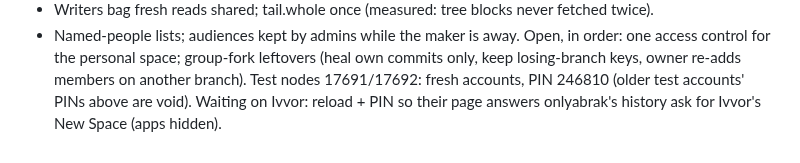
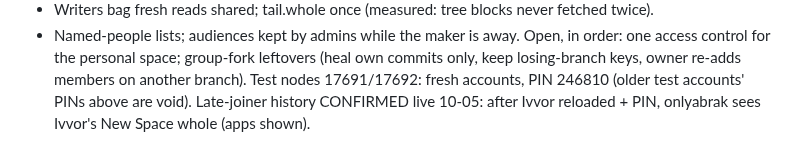
Before and after one commit to craft-ec/craftworks, a Markdown page: .claude/feature-progress.md, the part around the change. GitHub-like rendering.

Commit message:
Progress: late-joiner history confirmed live

```diff
--- a/.claude/feature-progress.md
+++ b/.claude/feature-progress.md
@@ -1124,4 +1124,4 @@ Done (commits on main):
 Open, in order: one access control for the personal space; group-fork
 leftovers (heal own commits only, keep losing-branch keys, owner re-adds members on another branch).
 Test nodes 17691/17692: fresh accounts, PIN 246810 (older test accounts' PINs above are void).
-Waiting on Ivvor: reload + PIN so their page answers onlyabrak's history ask for Ivvor's New Space (apps hidden).
+Late-joiner history CONFIRMED live 10-05: after Ivvor reloaded + PIN, onlyabrak sees Ivvor's New Space whole (apps shown).
```
